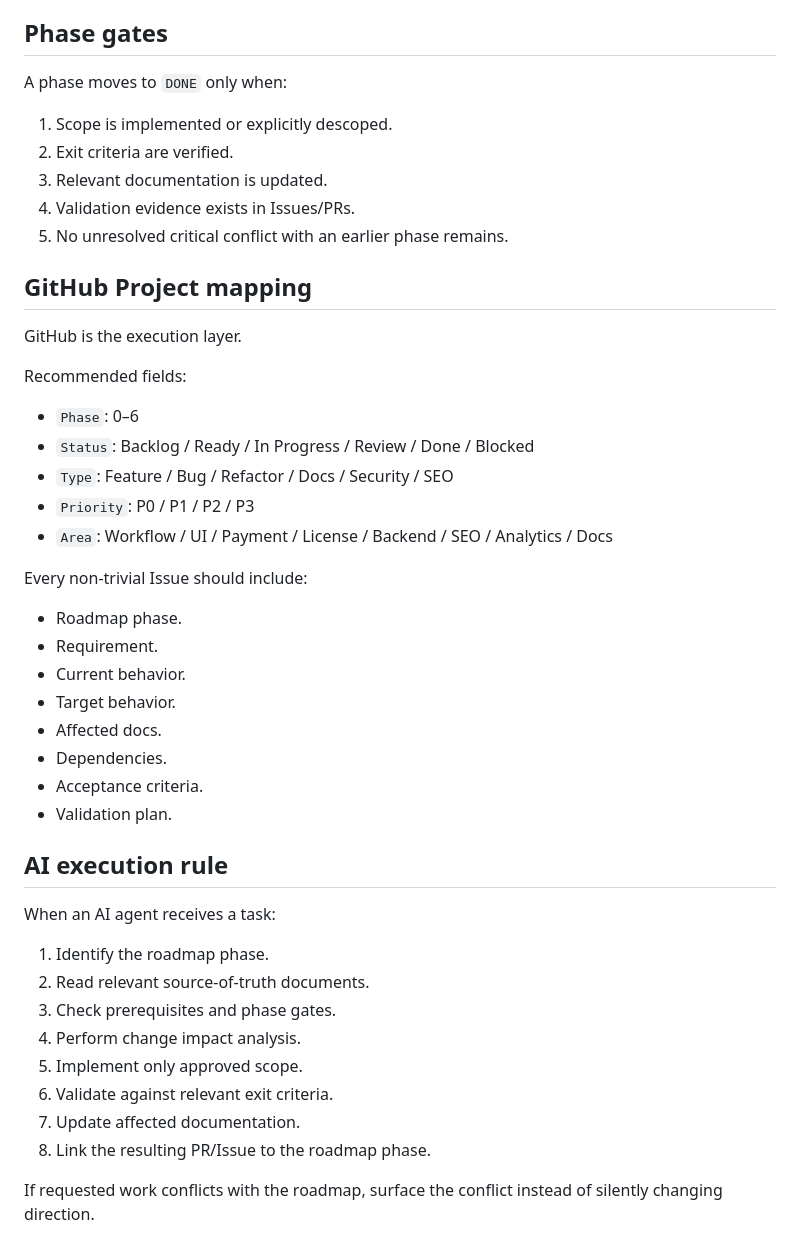
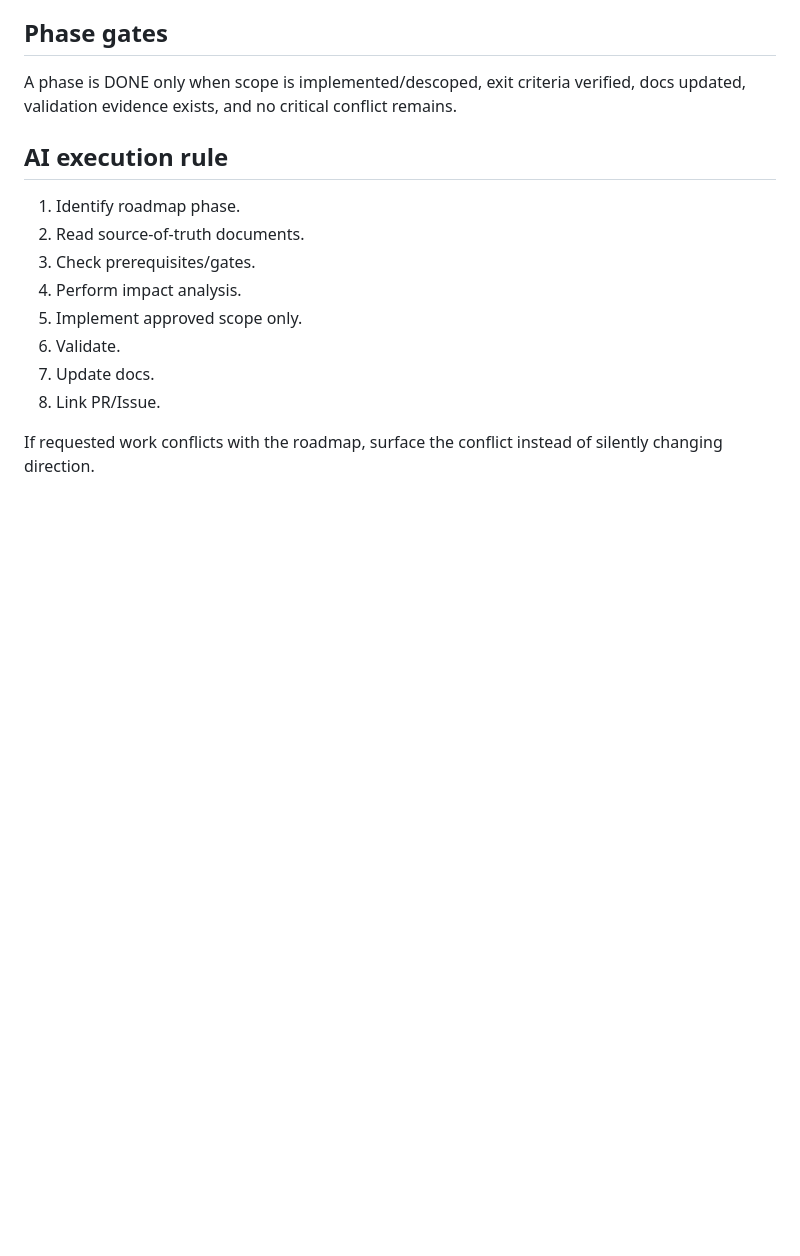
Before and after one commit to thangdc/VietSoft, a Markdown page: docs/roadmap.md, the part around one of its changes. GitHub-like rendering; blank space fills up the shorter version.

```diff
--- a/docs/roadmap.md
+++ b/docs/roadmap.md
@@ -157,41 +81,15 @@ Exit criteria:
 
 ## Phase gates
-A phase moves to `DONE` only when:
-1. Scope is implemented or explicitly descoped.
-2. Exit criteria are verified.
-3. Relevant documentation is updated.
-4. Validation evidence exists in Issues/PRs.
-5. No unresolved critical conflict with an earlier phase remains.
-
-## GitHub Project mapping
-GitHub is the execution layer.
-
-Recommended fields:
-- `Phase`: 0–6
-- `Status`: Backlog / Ready / In Progress / Review / Done / Blocked
-- `Type`: Feature / Bug / Refactor / Docs / Security / SEO
-- `Priority`: P0 / P1 / P2 / P3
-- `Area`: Workflow / UI / Payment / License / Backend / SEO / Analytics / Docs
-
-Every non-trivial Issue should include:
-- Roadmap phase.
-- Requirement.
-- Current behavior.
-- Target behavior.
-- Affected docs.
-- Dependencies.
-- Acceptance criteria.
-- Validation plan.
+A phase is DONE only when scope is implemented/descoped, exit criteria verified, docs updated, validation evidence exists, and no critical conflict remains.
 
 ## AI execution rule
-When an AI agent receives a task:
-1. Identify the roadmap phase.
-2. Read relevant source-of-truth documents.
-3. Check prerequisites and phase gates.
-4. Perform change impact analysis.
-5. Implement only approved scope.
-6. Validate against relevant exit criteria.
-7. Update affected documentation.
-8. Link the resulting PR/Issue to the roadmap phase.
+1. Identify roadmap phase.
+2. Read source-of-truth documents.
+3. Check prerequisites/gates.
+4. Perform impact analysis.
+5. Implement approved scope only.
+6. Validate.
+7. Update docs.
+8. Link PR/Issue.
 
 If requested work conflicts with the roadmap, surface the conflict instead of silently changing direction.
```
Also changed, not shown: other parts of docs/roadmap.md (+39 -115 lines).
